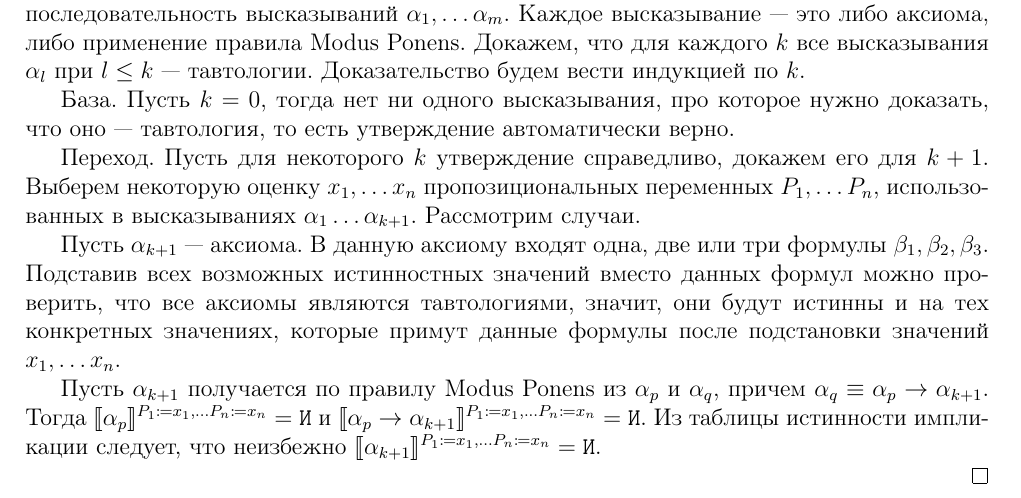
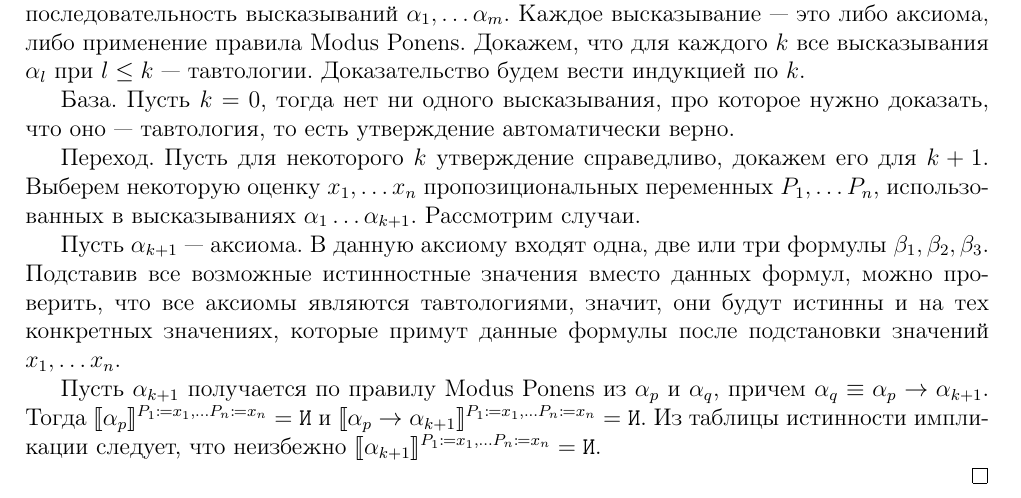
Before and after one commit to shd/logic2011, a LaTeX document (conspect.tex, which reads lection3.tex): part of page 6 of 41, cut so that both start at the same text. Compiled offline with pdfLaTeX.

Commit message:
Update lection3.tex
Исправил окончания

```diff
--- a/lection3.tex
+++ b/lection3.tex
@@ -390,8 +390,8 @@ $_{[x_1]} P_1, \dots _{[x_{k-1}]} P_{k-1} \vdash \alpha$.
 Рассмотрим случаи.
 
 Пусть $\alpha_{k+1}$ --- аксиома. В данную аксиому входят одна, две или три формулы
-$\beta_1, \beta_2, \beta_3$. Подставив всех возможных истинностных значений
-вместо данных формул можно проверить, что все аксиомы являются тавтологиями,
+$\beta_1, \beta_2, \beta_3$. Подставив все возможные истинностные значения
+вместо данных формул, можно проверить, что все аксиомы являются тавтологиями,
 значит, они будут истинны и на тех конкретных значениях, которые примут данные формулы
 после подстановки значений $x_1, \dots x_n$.
 
```
